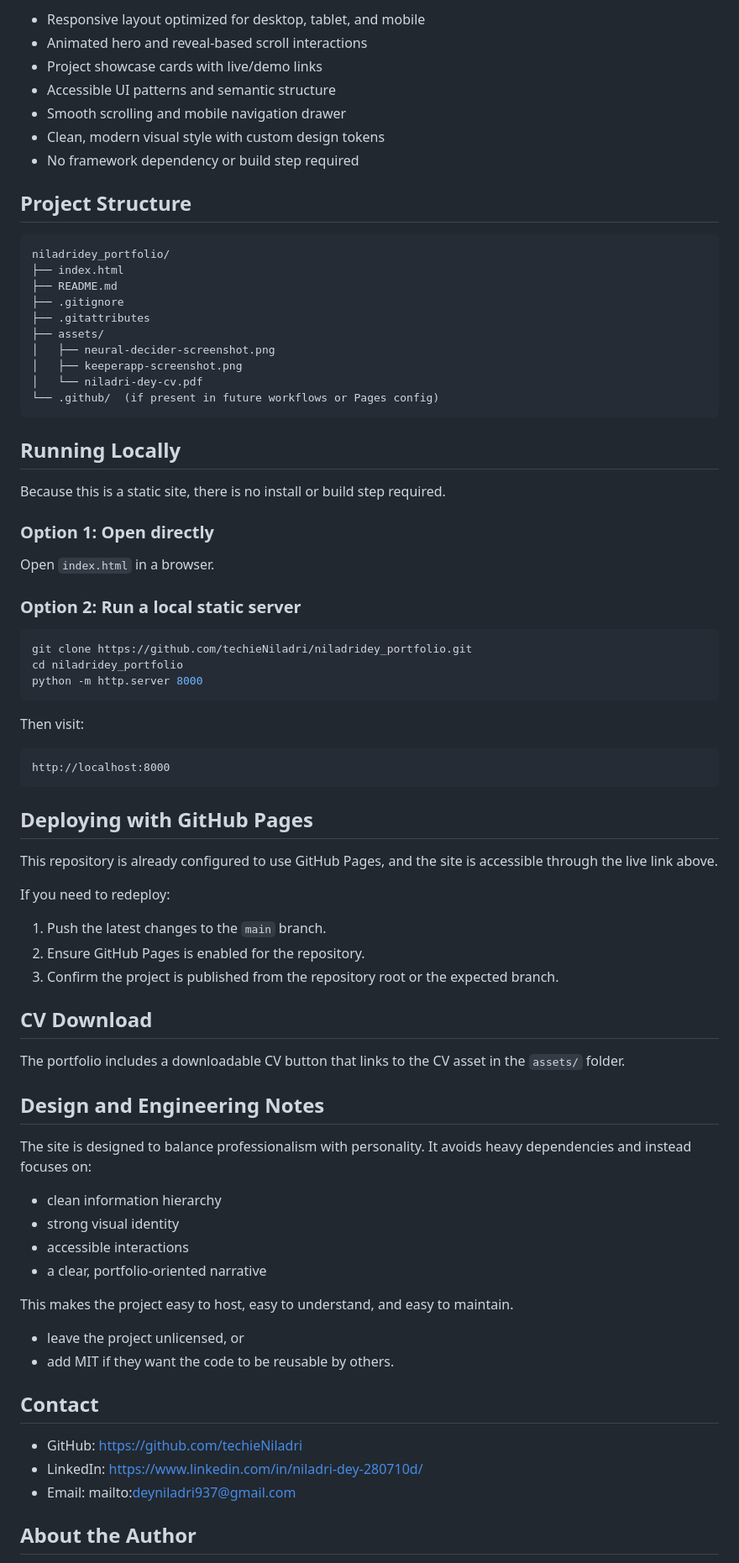
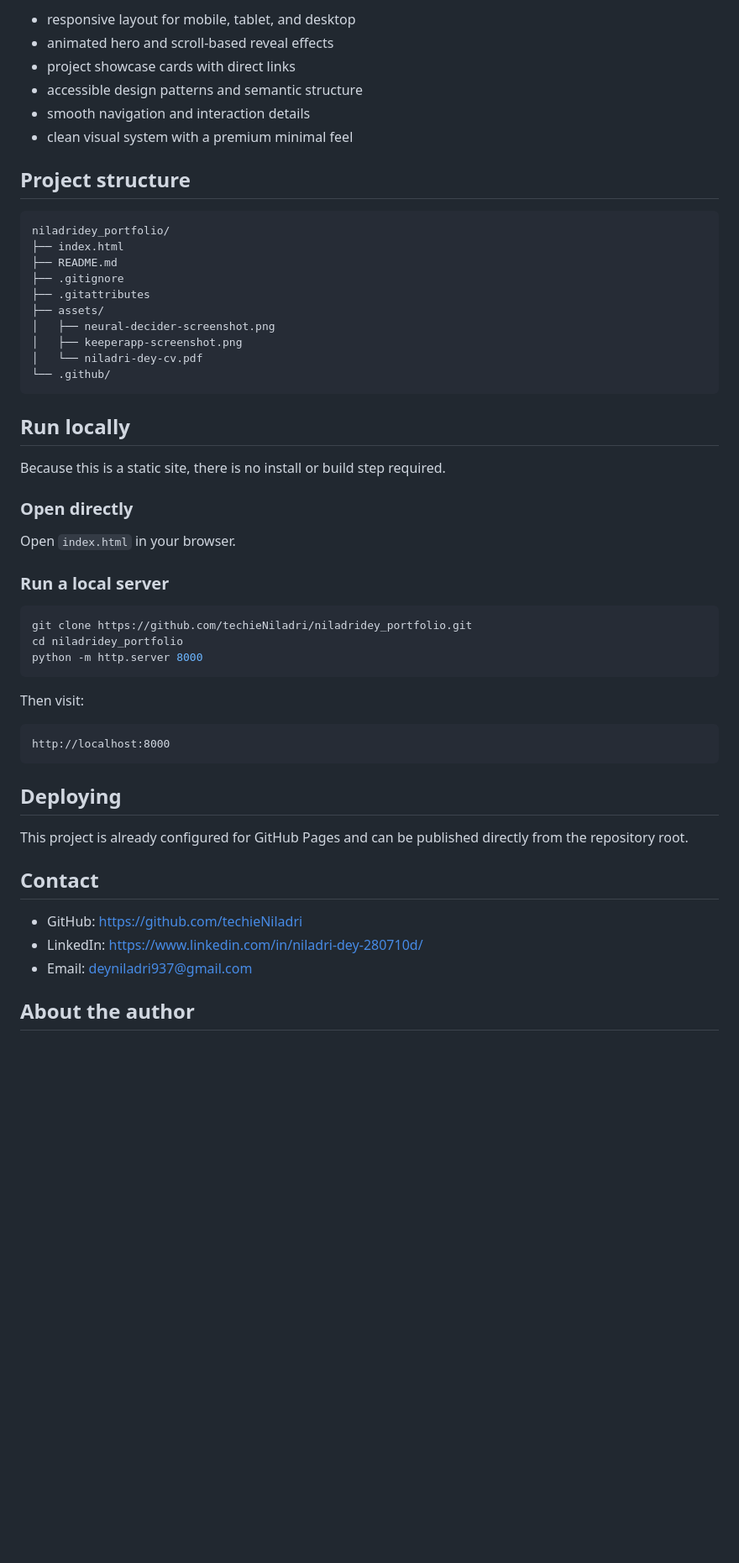
Before and after one commit to techieNiladri/niladridey_portfolio, a Markdown page: README.md, the part around one of its changes. Shown at 84% size. Rendered like a GitHub page; blank space fills up the shorter version.

````diff
--- a/README.md
+++ b/README.md
@@ -66,13 +75,12 @@ This project uses a simple static front-end stack:
 
-- Responsive layout optimized for desktop, tablet, and mobile
-- Animated hero and reveal-based scroll interactions
-- Project showcase cards with live/demo links
-- Accessible UI patterns and semantic structure
-- Smooth scrolling and mobile navigation drawer
-- Clean, modern visual style with custom design tokens
-- No framework dependency or build step required
+- responsive layout for mobile, tablet, and desktop
+- animated hero and scroll-based reveal effects
+- project showcase cards with direct links
+- accessible design patterns and semantic structure
+- smooth navigation and interaction details
+- clean visual system with a premium minimal feel
 
-## Project Structure
+## Project structure
 
 ```text
 niladridey_portfolio/
@@ -84,17 +92,18 @@ niladridey_portfolio/
 │   ├── neural-decider-screenshot.png
 │   ├── keeperapp-screenshot.png
 │   └── niladri-dey-cv.pdf
-└── .github/  (if present in future workflows or Pages config)
+└── .github/
 ```
 
-## Running Locally
+## Run locally
 
 Because this is a static site, there is no install or build step required.
 
-### Option 1: Open directly
-Open `index.html` in a browser.
+### Open directly
 
-### Option 2: Run a local static server
+Open `index.html` in your browser.
+
+### Run a local server
 
 ```bash
 git clone https://github.com/techieNiladri/niladridey_portfolio.git
@@ -108,40 +117,15 @@ Then visit:
 http://localhost:8000
 ```
 
-## Deploying with GitHub Pages
+## Deploying
 
-This repository is already configured to use GitHub Pages, and the site is accessible through the live link above.
-
-If you need to redeploy:
-
-1. Push the latest changes to the `main` branch.
-2. Ensure GitHub Pages is enabled for the repository.
-3. Confirm the project is published from the repository root or the expected branch.
-
-## CV Download
-
-The portfolio includes a downloadable CV button that links to the CV asset in the `assets/` folder.
-
-## Design and Engineering Notes
-
-The site is designed to balance professionalism with personality. It avoids heavy dependencies and instead focuses on:
-
-- clean information hierarchy
-- strong visual identity
-- accessible interactions
-- a clear, portfolio-oriented narrative
-
-This makes the project easy to host, easy to understand, and easy to maintain.
-
-
-- leave the project unlicensed, or
-- add MIT if they want the code to be reusable by others.
+This project is already configured for GitHub Pages and can be published directly from the repository root.
 
 ## Contact
 
 - GitHub: https://github.com/techieNiladri
 - LinkedIn: https://www.linkedin.com/in/niladri-dey-280710d/
-- Email: mailto:deyniladri937@gmail.com
+- Email: deyniladri937@gmail.com
 
-## About the Author
+## About the author
 
````
Also changed, not shown: other parts of README.md (+38 -29 lines).
